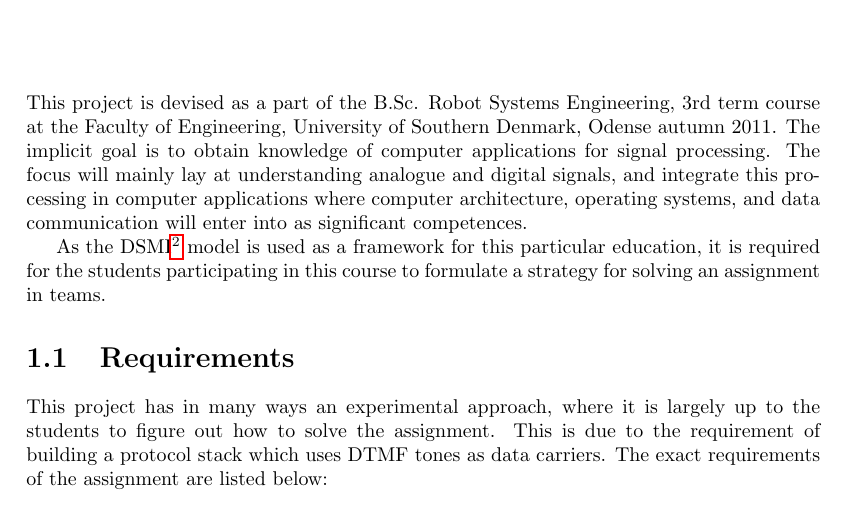
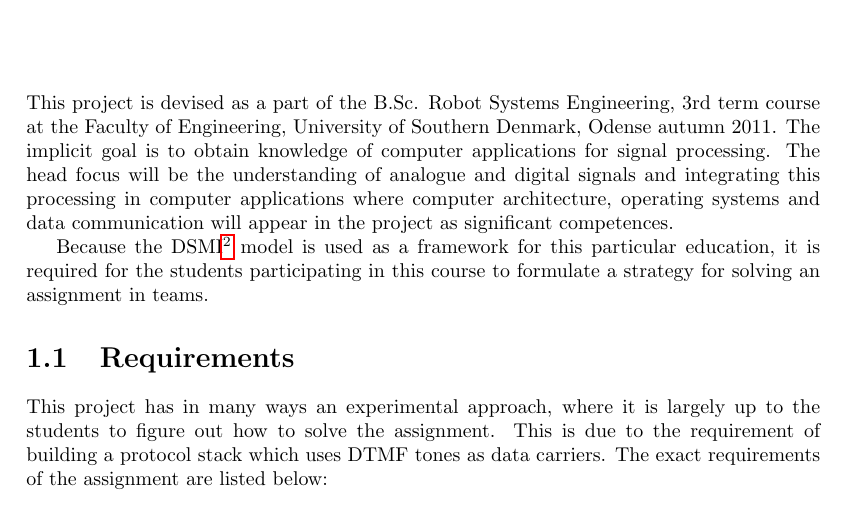
Before and after one commit to SDU-ROBTEK-ALLSTARS/SoundComReport, a LaTeX document (main.tex, which reads content/1_introduction/background.tex): part of page 11 of 66, cut so that both start at the same text. Compiled offline with pdfLaTeX; an older LaTeX class or package is replaced by its successor.

Commit message:
Introduction tilrettet

```diff
--- a/content/1_introduction/background.tex
+++ b/content/1_introduction/background.tex
@@ -1,3 +1,3 @@
-This project is devised as a part of the B.Sc. Robot Systems Engineering, 3rd term course at the Faculty of Engineering, University of Southern Denmark, Odense autumn 2011. The implicit goal is to obtain knowledge of computer applications for signal processing. The focus will mainly lay at understanding analogue and digital signals, and integrate this processing in computer applications where computer architecture, operating systems, and data communication will enter into as significant competences.
+This project is devised as a part of the B.Sc. Robot Systems Engineering, 3rd term course at the Faculty of Engineering, University of Southern Denmark, Odense autumn 2011. The implicit goal is to obtain knowledge of computer applications for signal processing. The head focus will be the understanding of analogue and digital signals and integrating this processing in computer applications where computer architecture, operating systems and data communication will appear in the project as significant competences.
 
-As the DSMI\footnote{The Engineering Education Model of the University of Southern Denmark} model is used as a framework for this particular education, it is required for the students participating in this course to formulate a strategy for solving an assignment in teams.
+Because the DSMI\footnote{The Engineering Education Model of the University of Southern Denmark} model is used as a framework for this particular education, it is required for the students participating in this course to formulate a strategy for solving an assignment in teams.
```
